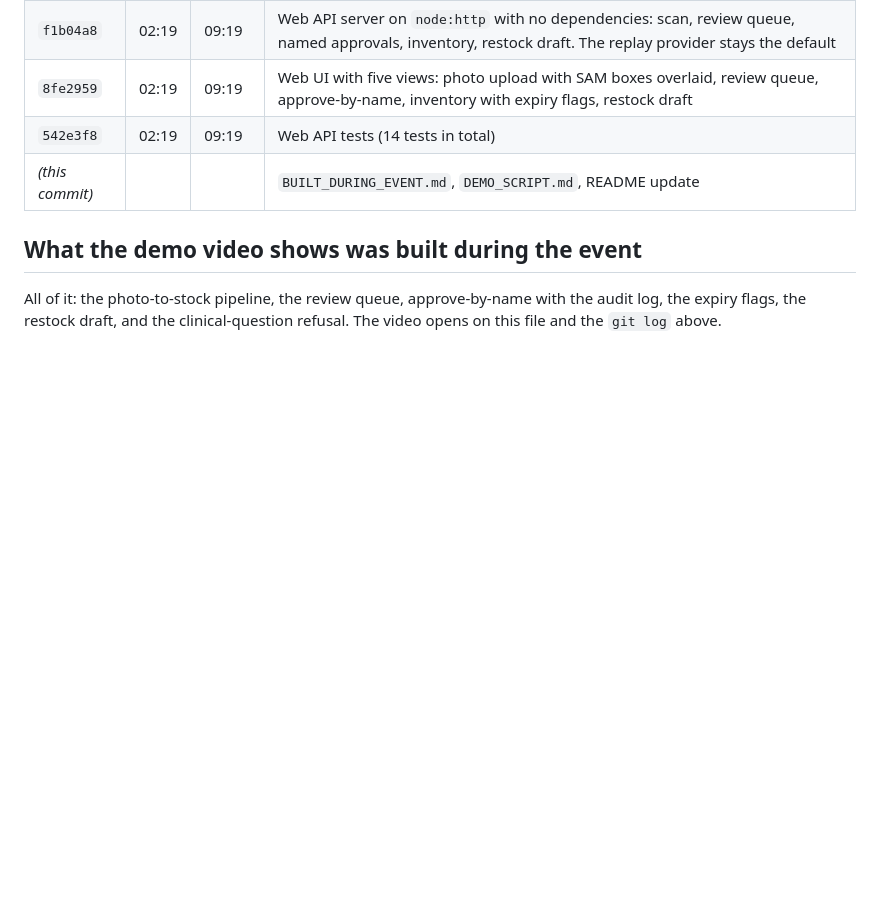
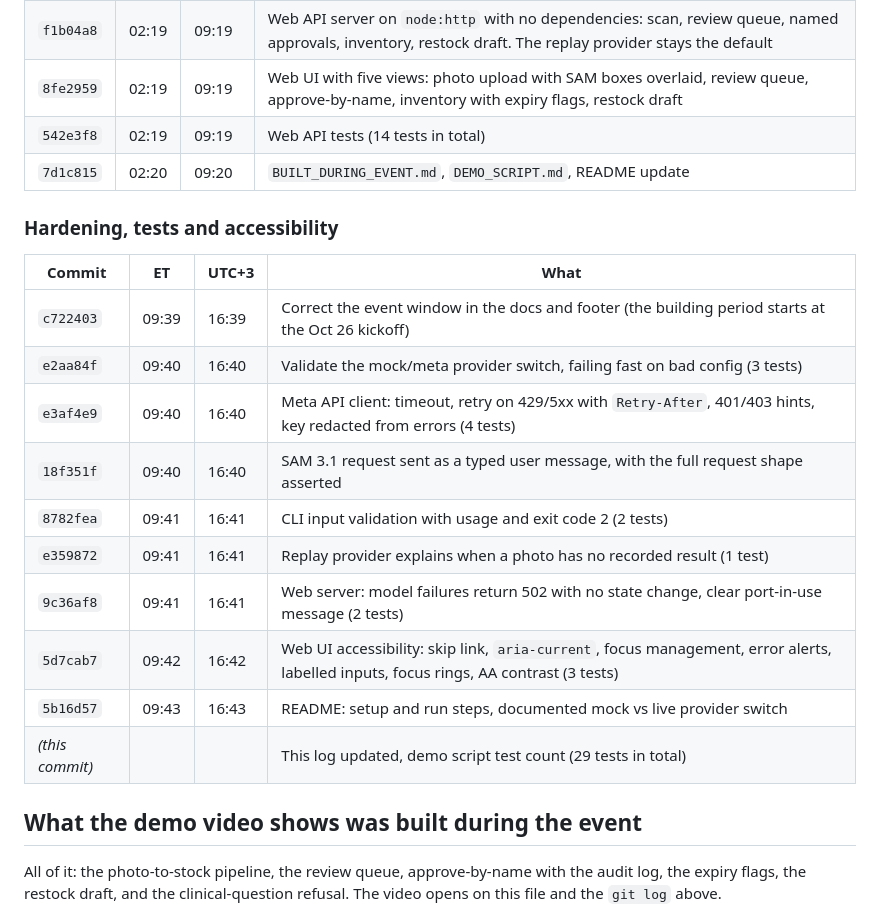
Before and after one commit to minasami/pharmacy-stock-agent, a Markdown page: BUILT_DURING_EVENT.md, the part around the change. Rendered like a GitHub page; blank space fills up the shorter version.

Commit message:
Update the build log with Oct 27 hardening commits and the demo script test count (29)

```diff
--- a/BUILT_DURING_EVENT.md
+++ b/BUILT_DURING_EVENT.md
@@ -28,7 +28,21 @@ TZ=America/New_York git log --reverse --format='%h %ad %s' --date=format-local:'
 | `f1b04a8` | 02:19 | 09:19 | Web API server on `node:http` with no dependencies: scan, review queue, named approvals, inventory, restock draft. The replay provider stays the default |
 | `8fe2959` | 02:19 | 09:19 | Web UI with five views: photo upload with SAM boxes overlaid, review queue, approve-by-name, inventory with expiry flags, restock draft |
 | `542e3f8` | 02:19 | 09:19 | Web API tests (14 tests in total) |
-| *(this commit)* | | | `BUILT_DURING_EVENT.md`, `DEMO_SCRIPT.md`, README update |
+| `7d1c815` | 02:20 | 09:20 | `BUILT_DURING_EVENT.md`, `DEMO_SCRIPT.md`, README update |
+
+### Hardening, tests and accessibility
+| Commit | ET | UTC+3 | What |
+|---|---|---|---|
+| `c722403` | 09:39 | 16:39 | Correct the event window in the docs and footer (the building period starts at the Oct 26 kickoff) |
+| `e2aa84f` | 09:40 | 16:40 | Validate the mock/meta provider switch, failing fast on bad config (3 tests) |
+| `e3af4e9` | 09:40 | 16:40 | Meta API client: timeout, retry on 429/5xx with `Retry-After`, 401/403 hints, key redacted from errors (4 tests) |
+| `18f351f` | 09:40 | 16:40 | SAM 3.1 request sent as a typed user message, with the full request shape asserted |
+| `8782fea` | 09:41 | 16:41 | CLI input validation with usage and exit code 2 (2 tests) |
+| `e359872` | 09:41 | 16:41 | Replay provider explains when a photo has no recorded result (1 test) |
+| `9c36af8` | 09:41 | 16:41 | Web server: model failures return 502 with no state change, clear port-in-use message (2 tests) |
+| `5d7cab7` | 09:42 | 16:42 | Web UI accessibility: skip link, `aria-current`, focus management, error alerts, labelled inputs, focus rings, AA contrast (3 tests) |
+| `5b16d57` | 09:43 | 16:43 | README: setup and run steps, documented mock vs live provider switch |
+| *(this commit)* | | | This log updated, demo script test count (29 tests in total) |
 
 ## What the demo video shows was built during the event
 All of it: the photo-to-stock pipeline, the review queue, approve-by-name with the audit log, the expiry flags, the restock draft, and the clinical-question refusal. The video opens on this file and the `git log` above.
```
Also changed, not shown: DEMO_SCRIPT.md (+2 -2 lines).
